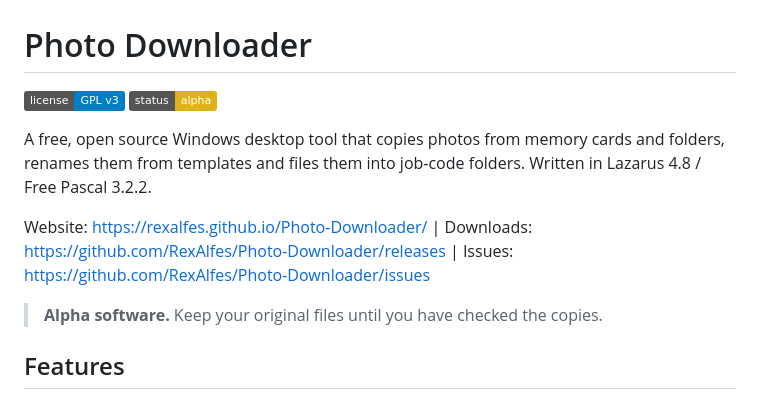
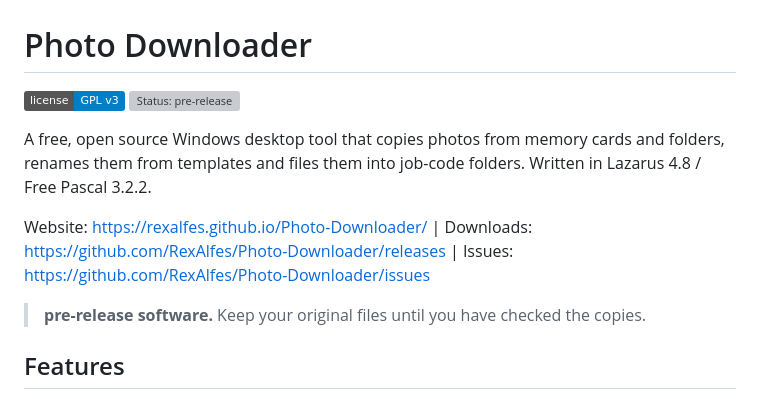
Before and after one commit to RexAlfes/Photo-Downloader, a Markdown page: README.md, the part around the change. Drawn GitHub-style; badges without logos; grey boxes are pictures that could not be loaded.

Commit message:
Update README.md
Signed-off-by: RexAlfes <32435012+RexAlfes@users.noreply.github.com>

```diff
--- a/README.md
+++ b/README.md
@@ -1,14 +1,14 @@
 # Photo Downloader
 
 [![License: GPL v3](https://img.shields.io/badge/license-GPL%20v3-blue.svg)](https://www.gnu.org/licenses/gpl-3.0.html)
-![Status: alpha](https://img.shields.io/badge/status-alpha-yellow.svg)
+![Status: pre-release](https://img.shields.io/badge/status-pre-release-yellow.svg)
 
 A free, open source Windows desktop tool that copies photos from memory cards and folders,
 renames them from templates and files them into job-code folders. Written in Lazarus 4.8 / Free Pascal 3.2.2.
 
 Website: <https://rexalfes.github.io/Photo-Downloader/> | Downloads: <https://github.com/RexAlfes/Photo-Downloader/releases> | Issues: <https://github.com/RexAlfes/Photo-Downloader/issues>
 
-> **Alpha software.** Keep your original files until you have checked the copies.
+> **pre-release software.** Keep your original files until you have checked the copies.
 
 ## Features
 - Date / job-code list, thumbnail grid (small and large) and list view, image viewer, status line.
```
